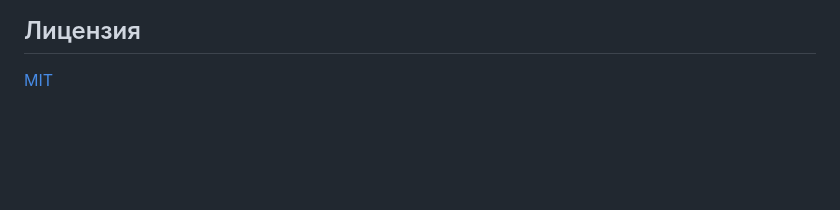
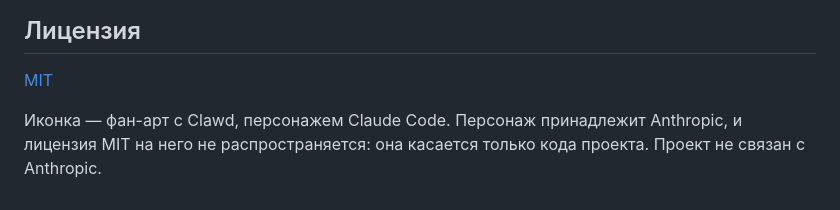
Before and after one commit to tryshyzov/nowplaying-display, a Markdown page: README.md, the part around the change. Drawn GitHub-style; blank space fills up the shorter version.

Commit message:
README: пометка про персонажа Clawd на иконке

```diff
--- a/README.md
+++ b/README.md
@@ -132,3 +132,5 @@ ANDROID_SDK=/c/android-sdk sh android/build.sh
 ## Лицензия
 
 [MIT](LICENSE)
+
+Иконка — фан-арт с Clawd, персонажем Claude Code. Персонаж принадлежит Anthropic, и лицензия MIT на него не распространяется: она касается только кода проекта. Проект не связан с Anthropic.
```
